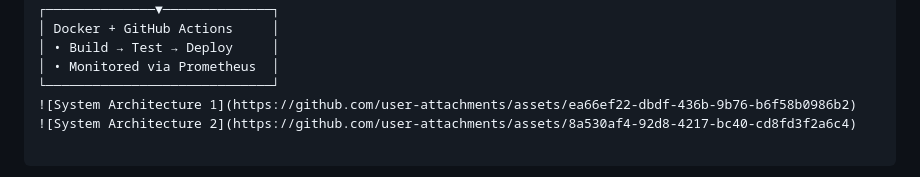
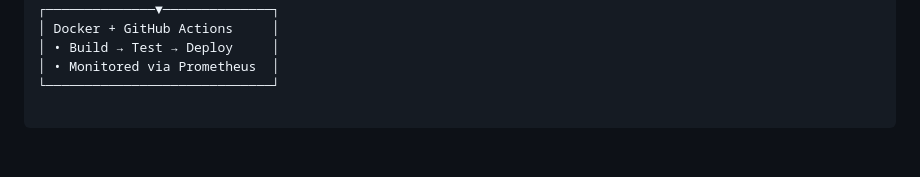
Before and after one commit to satavprajakta/LinkedIn-Profile-Score, a Markdown page: README.md, the part around the change printed below. Rendered like a GitHub page; blank space fills up the shorter version.

Commit message:
Update system architecture images in README

````diff
--- a/README.md
+++ b/README.md
@@ -45,7 +45,5 @@ It aligns with **Hushh.ai’s mission** of building consent-based, privacy-first
 │ • Build → Test → Deploy     │
 │ • Monitored via Prometheus  │
 └─────────────────────────────┘
-![System Architecture 1](https://github.com/user-attachments/assets/ea66ef22-dbdf-436b-9b76-b6f58b0986b2)
-![System Architecture 2](https://github.com/user-attachments/assets/8a530af4-92d8-4217-bc40-cd8fd3f2a6c4)
 
 ```
````
Also changed, not shown: other parts of README.md (+6 -0 lines).
